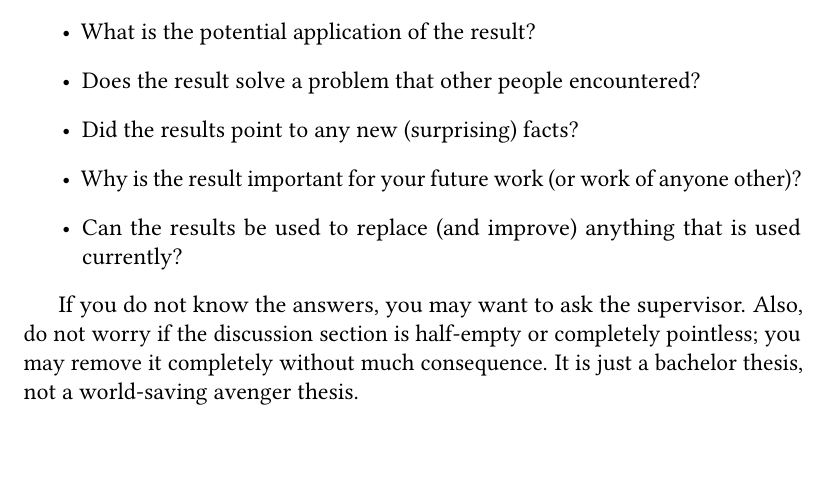
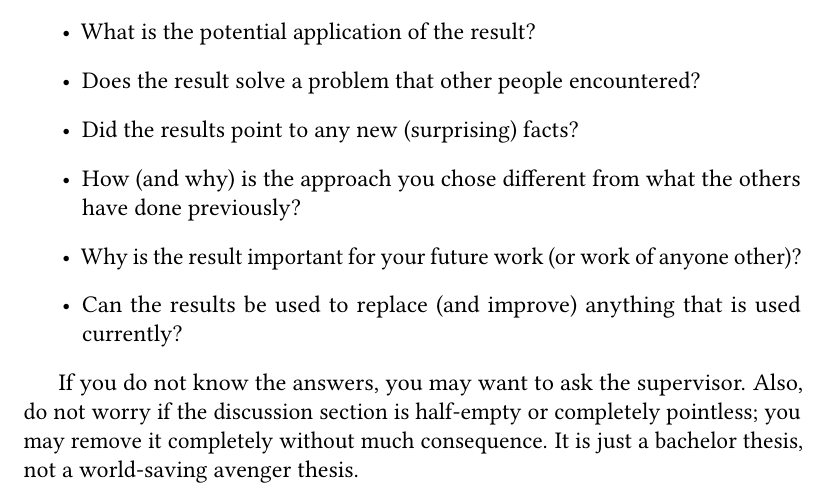
Before and after one commit to exaexa/better-mff-thesis, a LaTeX thesis (thesis.tex, which reads ch3.tex): part of page 26 of 32, cut so that both start at the same text. Compiled offline with pdfLaTeX.

Commit message:
tiny note

```diff
--- a/ch3.tex
+++ b/ch3.tex
@@ -74,6 +74,7 @@ Separate discussion sections are therefore common in life sciences where some am
 \item What is the potential application of the result?
 \item Does the result solve a problem that other people encountered?
 \item Did the results point to any new (surprising) facts?
+\item How (and why) is the approach you chose different from what the others have done previously?
 \item Why is the result important for your future work (or work of anyone other)?
 \item Can the results be used to replace (and improve) anything that is used currently?
 \end{itemize}
```
